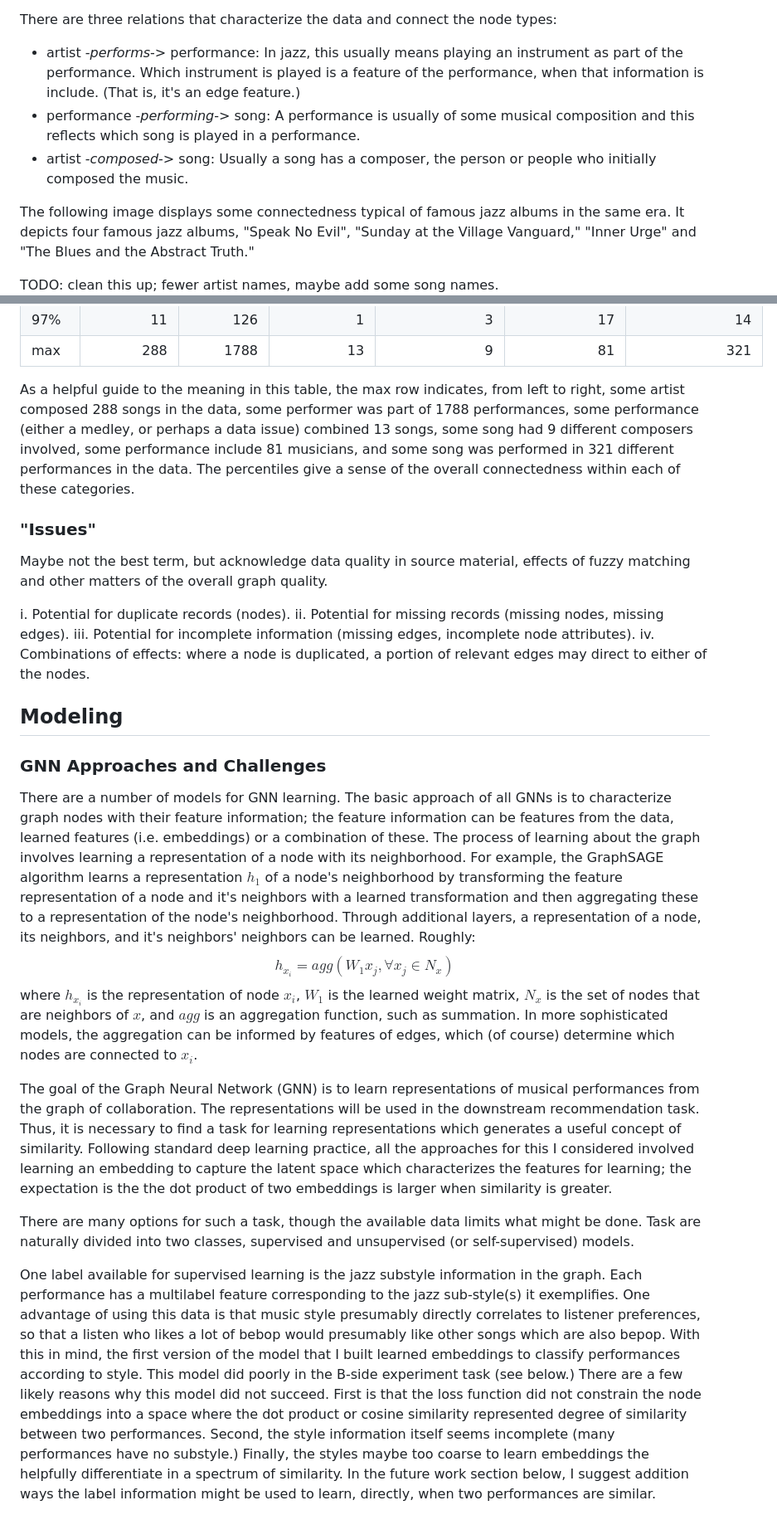
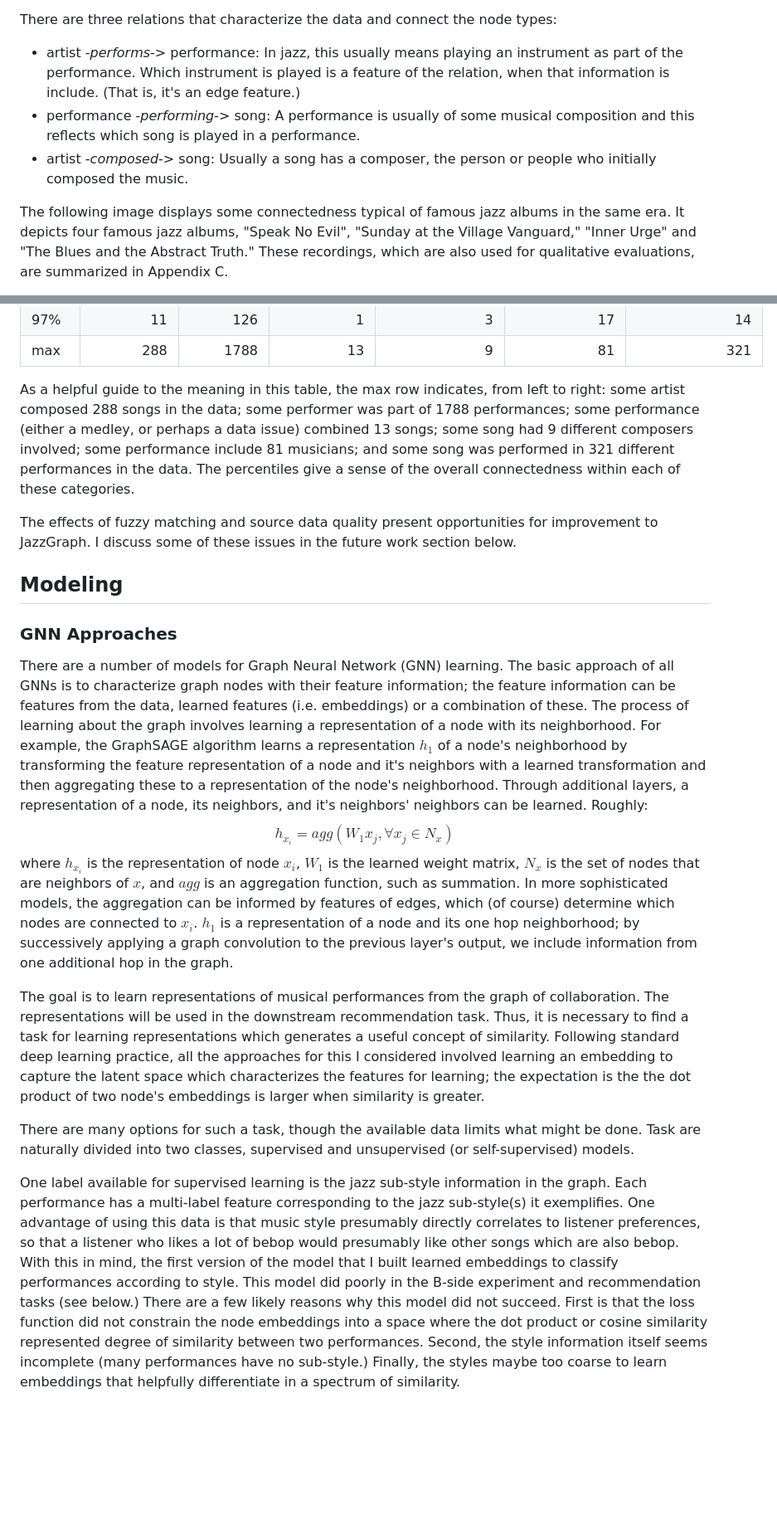
Before and after one commit to philosofool/jazz-graph, a Markdown page: documents/write_up.md, 2 parts joined by grey strips. Shown at 83% size. Rendered like a GitHub page; blank space fills up the shorter version.

Commit message:
Clean up write up
- Expand and clarify some points.
- Style improvements, spelling, grammar etc.

```diff
--- a/documents/write_up.md
+++ b/documents/write_up.md
@@ -34,13 +37,12 @@ We model jazz collaboration as a heterogenous graph. Within the graph, there are
 
 There are three relations that characterize the data and connect the node types:
-- artist -*performs*-> performance: In jazz, this usually means playing an instrument as part of the performance. Which instrument is played is a feature of the performance, when that information is include. (That is, it's an edge feature.)
+- artist -*performs*-> performance: In jazz, this usually means playing an instrument as part of the performance. Which instrument is played is a feature of the relation, when that information is include. (That is, it's an edge feature.)
 - performance -*performing*-> song: A performance is usually of some musical composition and this reflects which song is played in a performance.
 - artist -*composed*-> song: Usually a song has a composer, the person or people who initially composed the music.
 
-The following image displays some connectedness typical of famous jazz albums in the same era. It depicts four famous jazz albums, "Speak No Evil", "Sunday at the Village Vanguard," "Inner Urge" and "The Blues and the Abstract Truth."
+The following image displays some connectedness typical of famous jazz albums in the same era. It depicts four famous jazz albums, "Speak No Evil", "Sunday at the Village Vanguard," "Inner Urge" and "The Blues and the Abstract Truth." These recordings, which are also used for qualitative evaluations, are summarized in Appendix C.
 
 
-TODO: clean this up; fewer artist names, maybe add some song names.
 ![data_model](/documents/poster_graph.png)
 
 ### Data Sources
@@ -102,37 +108,30 @@ Summary of node degrees by edge type:
 | 97%   |    11       |   126      |      1        |       3        |       17       |         14       |
 | max   |   288       |  1788      |     13        |       9        |       81       |        321       |
 
-As a helpful guide to the meaning in this table, the max row indicates, from left to right,
-some artist composed 288 songs in the data,
-some performer was part of 1788 performances,
-some performance (either a medley, or perhaps a data issue) combined 13 songs,
-some song had 9 different composers involved,
-some performance include 81 musicians,
+As a helpful guide to the meaning in this table, the max row indicates, from left to right:
+some artist composed 288 songs in the data;
+some performer was part of 1788 performances;
+some performance (either a medley, or perhaps a data issue) combined 13 songs;
+some song had 9 different composers involved;
+some performance include 81 musicians;
 and some song was performed in 321 different performances in the data.
 The percentiles give a sense of the overall connectedness within each of these categories.
 
-### "Issues"
-
-Maybe not the best term, but acknowledge data quality in source material, effects of fuzzy matching and other matters of the overall graph quality.
-
-i. Potential for duplicate records (nodes).
-ii. Potential for missing records (missing nodes, missing edges).
-iii. Potential for incomplete information (missing edges, incomplete node attributes).
-iv. Combinations of effects: where a node is duplicated, a portion of relevant edges may direct to either of the nodes.
+The effects of fuzzy matching and source data quality present opportunities for improvement to JazzGraph. I discuss some of these issues in the future work section below.
 
 ## Modeling
 
-### GNN Approaches and Challenges
+### GNN Approaches
 
 
-There are a number of models for GNN learning. The basic approach of all GNNs is to characterize graph nodes with their feature information; the feature information can be features from the data, learned features (i.e. embeddings) or a combination of these. The process of learning about the graph involves learning a representation of a node with its neighborhood. For example, the GraphSAGE algorithm learns a representation $h_1$ of a node's neighborhood by transforming the feature representation of a node and it's neighbors with a learned transformation and then aggregating these to a representation of the node's neighborhood. Through additional layers, a representation of a node, its neighbors, and it's neighbors' neighbors can be learned. Roughly:
+There are a number of models for Graph Neural Network (GNN) learning. The basic approach of all GNNs is to characterize graph nodes with their feature information; the feature information can be features from the data, learned features (i.e. embeddings) or a combination of these. The process of learning about the graph involves learning a representation of a node with its neighborhood. For example, the GraphSAGE algorithm learns a representation $h_1$ of a node's neighborhood by transforming the feature representation of a node and it's neighbors with a learned transformation and then aggregating these to a representation of the node's neighborhood. Through additional layers, a representation of a node, its neighbors, and it's neighbors' neighbors can be learned. Roughly:
 $$h_{x_i} = agg(W_1x_j, \forall x_j \in N_x)$$
-where $h_{x_i}$ is the representation of node $x_i$, $W_1$ is the learned weight matrix, $N_x$ is the set of nodes that are neighbors of $x$, and $agg$ is an aggregation function, such as summation. In more sophisticated models, the aggregation can be informed by features of edges, which (of course) determine which nodes are connected to $x_i$.
+where $h_{x_i}$ is the representation of node $x_i$, $W_1$ is the learned weight matrix, $N_x$ is the set of nodes that are neighbors of $x$, and $agg$ is an aggregation function, such as summation. In more sophisticated models, the aggregation can be informed by features of edges, which (of course) determine which nodes are connected to $x_i$. $h_1$ is a representation of a node and its one hop neighborhood; by successively applying a graph convolution to the previous layer's output, we include information from one additional hop in the graph.
 
-The goal of the Graph Neural Network (GNN) is to learn representations of musical performances from the graph of collaboration.
-The representations will be used in the downstream recommendation task. Thus, it is necessary to find a task for learning representations which generates a useful concept of similarity. Following standard deep learning practice, all the approaches for this I considered involved learning an embedding to capture the latent space which characterizes the features for learning; the expectation is the the dot product of two embeddings is larger when similarity is greater.
+The goal is to learn representations of musical performances from the graph of collaboration.
+The representations will be used in the downstream recommendation task. Thus, it is necessary to find a task for learning representations which generates a useful concept of similarity. Following standard deep learning practice, all the approaches for this I considered involved learning an embedding to capture the latent space which characterizes the features for learning; the expectation is the the dot product of two node's embeddings is larger when similarity is greater.
 
 There are many options for such a task, though the available data limits what might be done. Task are naturally divided into two classes, supervised and unsupervised (or self-supervised) models.
 
-One label available for supervised learning is the jazz substyle information in the graph. Each performance has a multilabel feature corresponding to the jazz sub-style(s) it exemplifies. One advantage of using this data is that music style presumably directly correlates to listener preferences, so that a listen who likes a lot of bebop would presumably like other songs which are also bepop. With this in mind, the first version of the model that I built learned embeddings to classify performances according to style. This model did poorly in the B-side experiment task (see below.) There are a few likely reasons why this model did not succeed. First is that the loss function did not constrain the node embeddings into a space where the dot product or cosine similarity represented degree of similarity between two performances. Second, the style information itself seems incomplete (many performances have no substyle.) Finally, the styles maybe too coarse to learn embeddings the helpfully differentiate in a spectrum of similarity. In the future work section below, I suggest addition ways the label information might be used to learn, directly, when two performances are similar.
+One label available for supervised learning is the jazz sub-style information in the graph. Each performance has a multi-label feature corresponding to the jazz sub-style(s) it exemplifies. One advantage of using this data is that music style presumably directly correlates to listener preferences, so that a listener who likes a lot of bebop would presumably like other songs which are also bebop. With this in mind, the first version of the model that I built learned embeddings to classify performances according to style. This model did poorly in the B-side experiment and recommendation tasks (see below.) There are a few likely reasons why this model did not succeed. First is that the loss function did not constrain the node embeddings into a space where the dot product or cosine similarity represented degree of similarity between two performances. Second, the style information itself seems incomplete (many performances have no sub-style.) Finally, the styles maybe too coarse to learn embeddings that helpfully differentiate in a spectrum of similarity.
 
```
Also changed, not shown: other parts of documents/write_up.md (+66 -52 lines).
